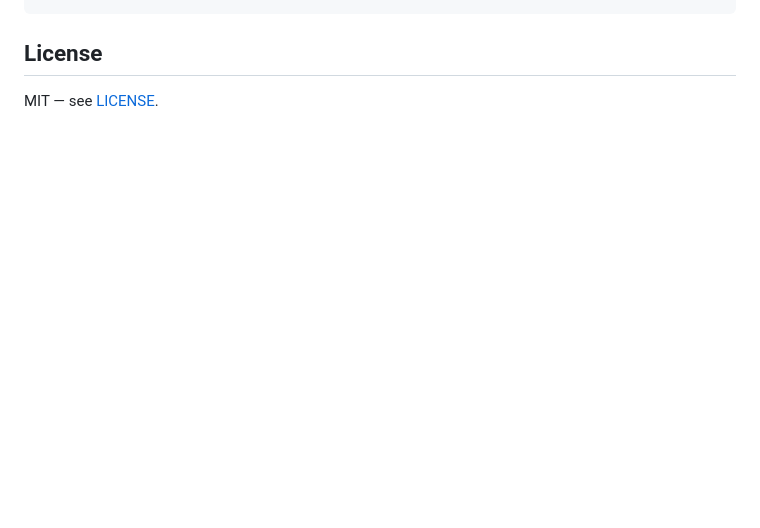
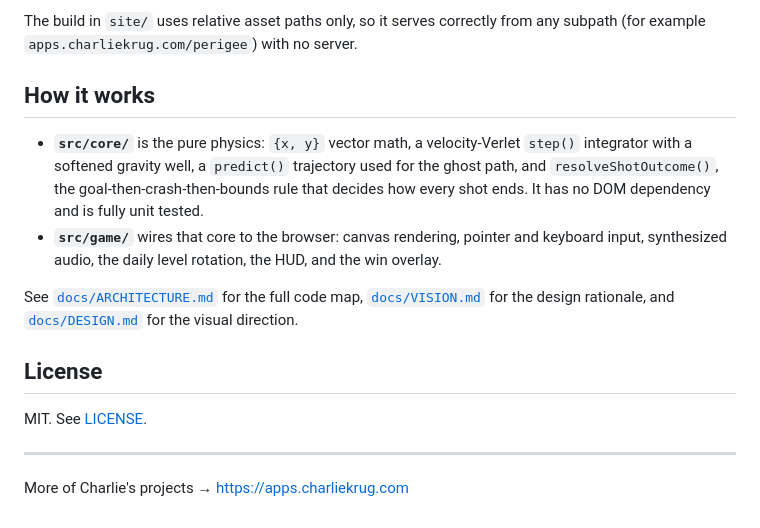
Before and after one commit to ctkrug/perigee, a Markdown page: README.md, the part around the change printed below. Drawn GitHub-style; blank space fills up the shorter version.

````diff
--- a/README.md
+++ b/README.md
@@ -65,5 +60,25 @@ npm run build    # production build to dist/
 ```
+
+The build in `site/` uses relative asset paths only, so it serves correctly from any
+subpath (for example `apps.charliekrug.com/perigee`) with no server.
+
+## How it works
+
+- **`src/core/`** is the pure physics: `{x, y}` vector math, a velocity-Verlet `step()`
+  integrator with a softened gravity well, a `predict()` trajectory used for the ghost path,
+  and `resolveShotOutcome()`, the goal-then-crash-then-bounds rule that decides how every shot
+  ends. It has no DOM dependency and is fully unit tested.
+- **`src/game/`** wires that core to the browser: canvas rendering, pointer and keyboard input,
+  synthesized audio, the daily level rotation, the HUD, and the win overlay.
+
+See [`docs/ARCHITECTURE.md`](docs/ARCHITECTURE.md) for the full code map,
+[`docs/VISION.md`](docs/VISION.md) for the design rationale, and
+[`docs/DESIGN.md`](docs/DESIGN.md) for the visual direction.
 
 ## License
 
-MIT — see [LICENSE](LICENSE).
+MIT. See [LICENSE](LICENSE).
+
+---
+
+More of Charlie's projects → https://apps.charliekrug.com
````
Also changed, not shown: other parts of README.md (+42 -47 lines), docs/screenshot.png (added).
